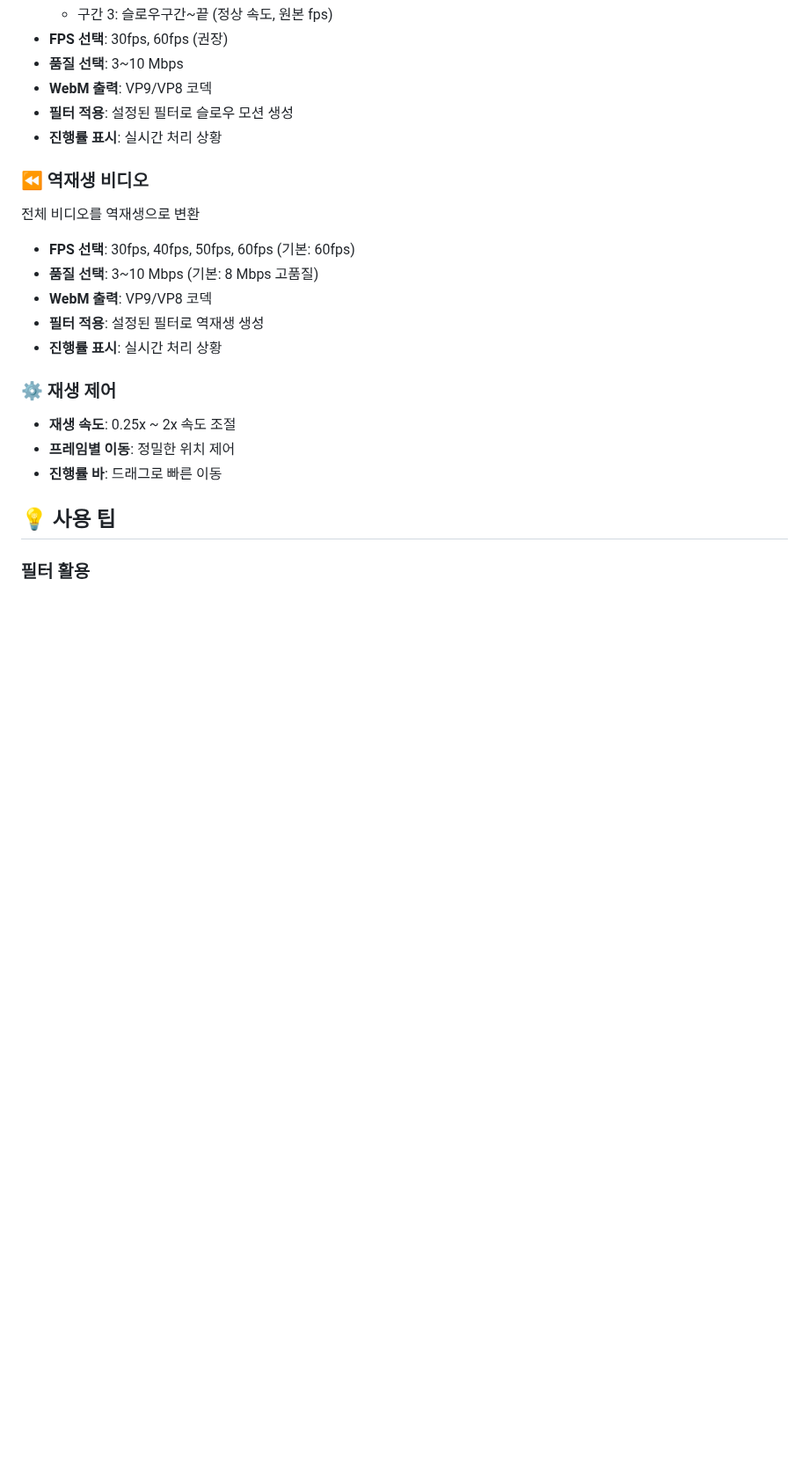
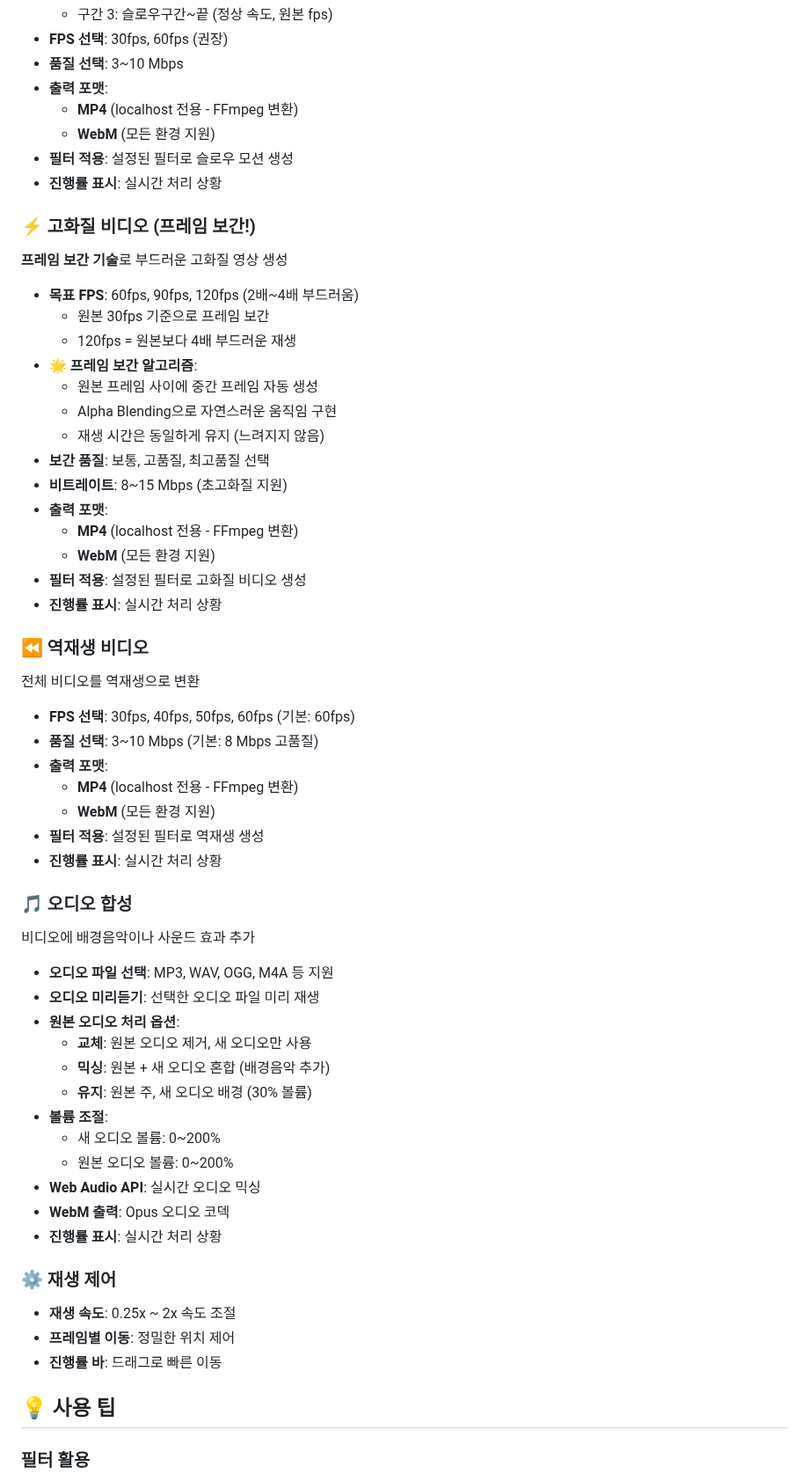
Before and after one commit to EnmanyProject/video, a Markdown page: README.md, the part around one of its changes. Shown at 88% size. Drawn GitHub-style; blank space fills up the shorter version.

```diff
--- a/README.md
+++ b/README.md
@@ -148,16 +148,52 @@ python start_server.py
   - 구간 3: 슬로우구간~끝 (정상 속도, 원본 fps)
 - **FPS 선택**: 30fps, 60fps (권장)
 - **품질 선택**: 3~10 Mbps
-- **WebM 출력**: VP9/VP8 코덱
+- **출력 포맷**:
+  - **MP4** (localhost 전용 - FFmpeg 변환)
+  - **WebM** (모든 환경 지원)
 - **필터 적용**: 설정된 필터로 슬로우 모션 생성
+- **진행률 표시**: 실시간 처리 상황
+
+### ⚡ 고화질 비디오 (프레임 보간!)
+**프레임 보간 기술**로 부드러운 고화질 영상 생성
+- **목표 FPS**: 60fps, 90fps, 120fps (2배~4배 부드러움)
+  - 원본 30fps 기준으로 프레임 보간
+  - 120fps = 원본보다 4배 부드러운 재생
+- **🌟 프레임 보간 알고리즘**:
+  - 원본 프레임 사이에 중간 프레임 자동 생성
+  - Alpha Blending으로 자연스러운 움직임 구현
+  - 재생 시간은 동일하게 유지 (느려지지 않음)
+- **보간 품질**: 보통, 고품질, 최고품질 선택
+- **비트레이트**: 8~15 Mbps (초고화질 지원)
+- **출력 포맷**:
+  - **MP4** (localhost 전용 - FFmpeg 변환)
+  - **WebM** (모든 환경 지원)
+- **필터 적용**: 설정된 필터로 고화질 비디오 생성
 - **진행률 표시**: 실시간 처리 상황
 
 ### ⏪ 역재생 비디오
 전체 비디오를 역재생으로 변환
 - **FPS 선택**: 30fps, 40fps, 50fps, 60fps (기본: 60fps)
 - **품질 선택**: 3~10 Mbps (기본: 8 Mbps 고품질)
-- **WebM 출력**: VP9/VP8 코덱
+- **출력 포맷**:
+  - **MP4** (localhost 전용 - FFmpeg 변환)
+  - **WebM** (모든 환경 지원)
 - **필터 적용**: 설정된 필터로 역재생 생성
+- **진행률 표시**: 실시간 처리 상황
+
+### 🎵 오디오 합성
+비디오에 배경음악이나 사운드 효과 추가
+- **오디오 파일 선택**: MP3, WAV, OGG, M4A 등 지원
+- **오디오 미리듣기**: 선택한 오디오 파일 미리 재생
+- **원본 오디오 처리 옵션**:
+  - **교체**: 원본 오디오 제거, 새 오디오만 사용
+  - **믹싱**: 원본 + 새 오디오 혼합 (배경음악 추가)
+  - **유지**: 원본 주, 새 오디오 배경 (30% 볼륨)
+- **볼륨 조절**:
+  - 새 오디오 볼륨: 0~200%
+  - 원본 오디오 볼륨: 0~200%
+- **Web Audio API**: 실시간 오디오 믹싱
+- **WebM 출력**: Opus 오디오 코덱
 - **진행률 표시**: 실시간 처리 상황
 
 ### ⚙️ 재생 제어
```
Also changed, not shown: other parts of README.md (+56 -4 lines).
